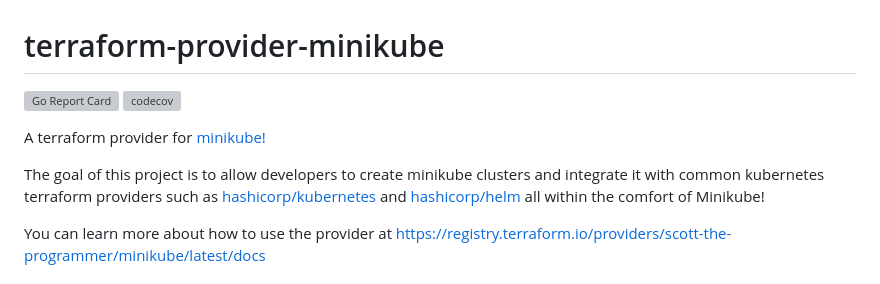
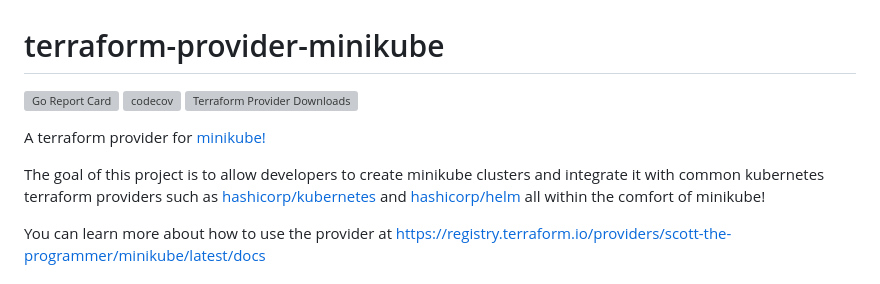
Before and after one commit to scott-the-programmer/terraform-provider-minikube, a Markdown page: README.md, the part around the change. Drawn GitHub-style; grey boxes are pictures that could not be loaded.

Commit message:
add TF download badge

```diff
--- a/README.md
+++ b/README.md
@@ -2,10 +2,11 @@
 
  [![Go Report Card](https://goreportcard.com/badge/github.com/scott-the-programmer/terraform-provider-minikube)](https://goreportcard.com/report/github.com/scott-the-programmer/terraform-provider-minikube)
 [![codecov](https://codecov.io/gh/scott-the-programmer/terraform-provider-minikube/graph/badge.svg?token=MH35FEWVAH)](https://codecov.io/gh/scott-the-programmer/terraform-provider-minikube)
+![Terraform Provider Downloads](https://img.shields.io/terraform/provider/dt/3266)
 
 A terraform provider for [minikube!](https://minikube.sigs.k8s.io/docs/)
 
-The goal of this project is to allow developers to create minikube clusters and integrate it with common kubernetes terraform providers such as [hashicorp/kubernetes](https://registry.terraform.io/providers/hashicorp/kubernetes/2.12.1) and [hashicorp/helm](https://registry.terraform.io/providers/hashicorp/helm/2.6.0) all within the comfort of Minikube!
+The goal of this project is to allow developers to create minikube clusters and integrate it with common kubernetes terraform providers such as [hashicorp/kubernetes](https://registry.terraform.io/providers/hashicorp/kubernetes/2.12.1) and [hashicorp/helm](https://registry.terraform.io/providers/hashicorp/helm/2.6.0) all within the comfort of minikube!
 
 You can learn more about how to use the provider at https://registry.terraform.io/providers/scott-the-programmer/minikube/latest/docs
 
```
